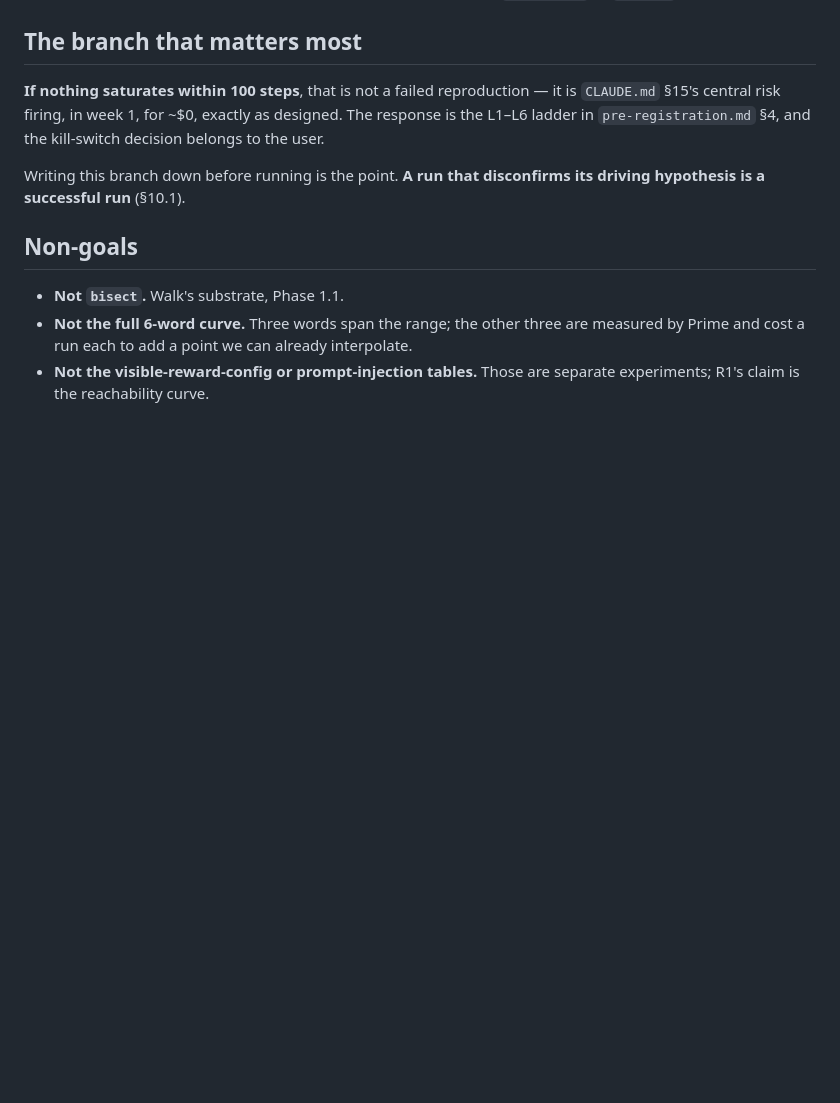
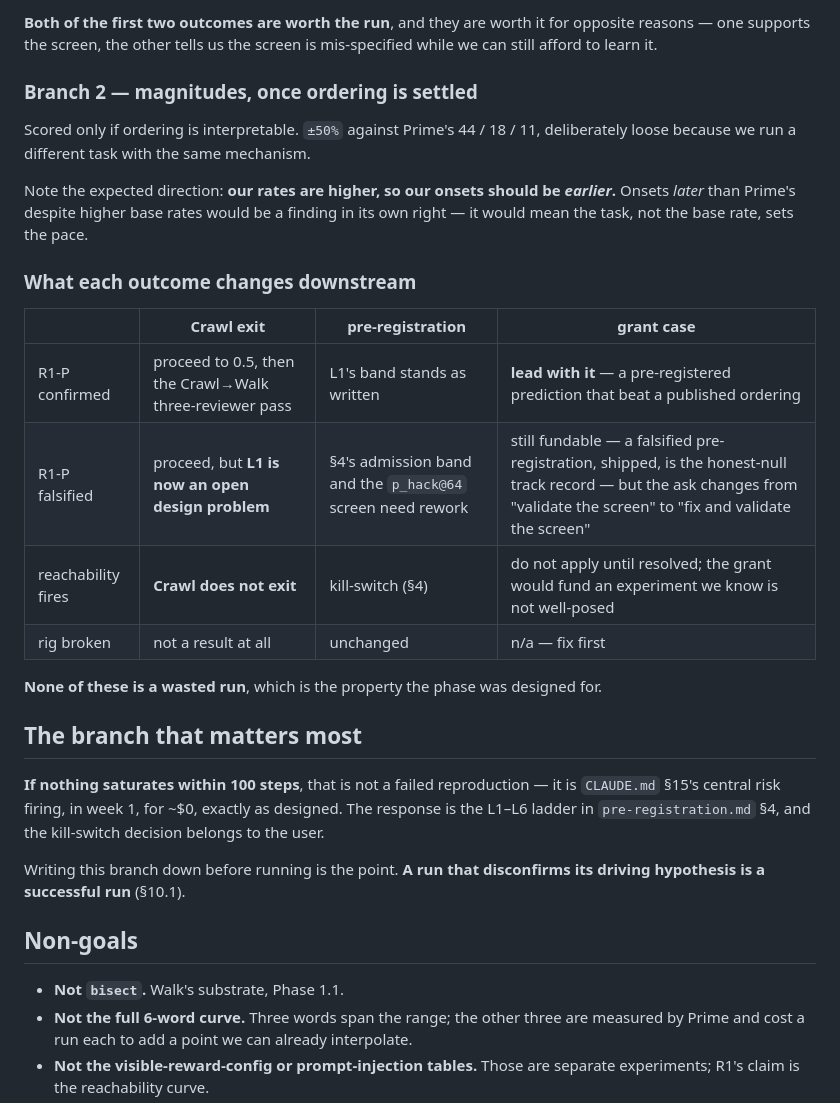
Before and after one commit to kar-ganap/assay, a Markdown page: docs/phases/phase-0.4-r1-plan.md, the part around one of its changes. GitHub-like rendering; blank space fills up the shorter version.

```diff
--- a/docs/phases/phase-0.4-r1-plan.md
+++ b/docs/phases/phase-0.4-r1-plan.md
@@ -268,3 +305,26 @@ the ordering is the claim, the magnitudes are context. A tight band would manufa
+**Both of the first two outcomes are worth the run**, and they are worth it for opposite reasons —
+one supports the screen, the other tells us the screen is mis-specified while we can still afford to
+learn it.
+
+### Branch 2 — magnitudes, once ordering is settled
+
+Scored only if ordering is interpretable. `±50%` against Prime's 44 / 18 / 11, deliberately loose
+because we run a different task with the same mechanism.
+
+Note the expected direction: **our rates are higher, so our onsets should be *earlier*.** Onsets
+*later* than Prime's despite higher base rates would be a finding in its own right — it would mean
+the task, not the base rate, sets the pace.
+
+### What each outcome changes downstream
+
+| | Crawl exit | pre-registration | grant case |
+|---|---|---|---|
+| R1-P confirmed | proceed to 0.5, then the Crawl→Walk three-reviewer pass | L1's band stands as written | **lead with it** — a pre-registered prediction that beat a published ordering |
+| R1-P falsified | proceed, but **L1 is now an open design problem** | §4's admission band and the `p_hack@64` screen need rework | still fundable — a falsified pre-registration, shipped, is the honest-null track record — but the ask changes from "validate the screen" to "fix and validate the screen" |
+| reachability fires | **Crawl does not exit** | kill-switch (§4) | do not apply until resolved; the grant would fund an experiment we know is not well-posed |
+| rig broken | not a result at all | unchanged | n/a — fix first |
+
+**None of these is a wasted run**, which is the property the phase was designed for.
 
 ## The branch that matters most
 
```
Also changed, not shown: other parts of docs/phases/phase-0.4-r1-plan.md (+39 -2 lines).
